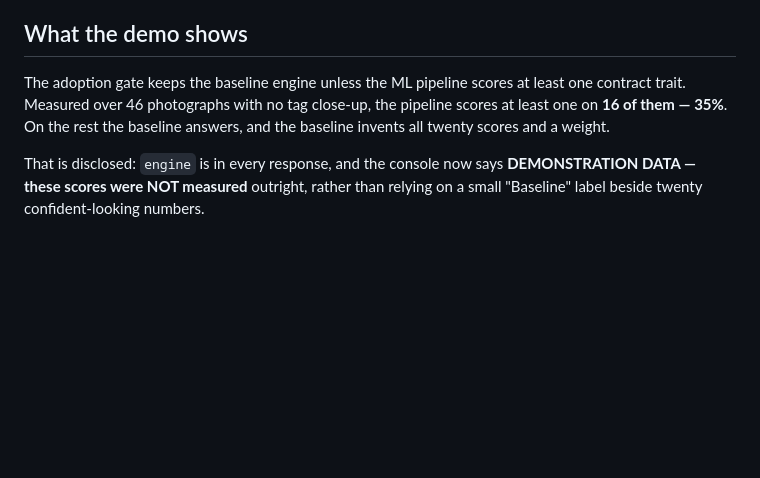
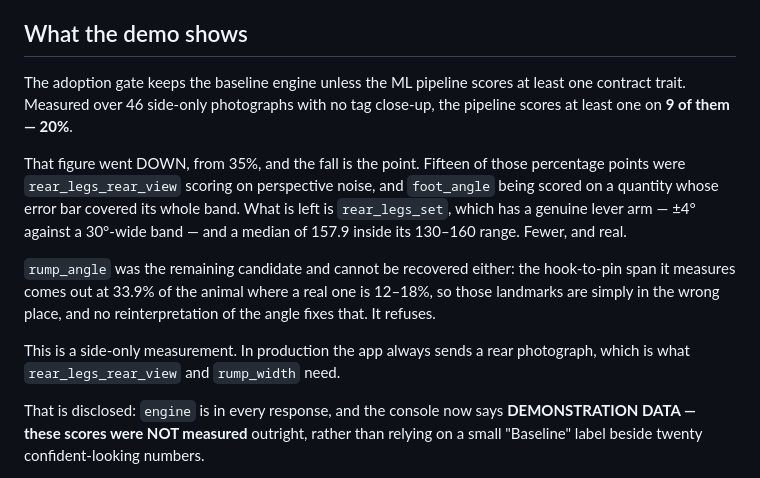
Before and after one commit to atuldhull/sih25005, a Markdown page: STATUS-measured.md, the part around the change. Rendered like a GitHub page; blank space fills up the shorter version.

Commit message:
Correct the adoption figure downward, and say why it fell
20% of side-only photographs, not 35%. Fifteen of those percentage points were
rear_legs_rear_view scoring on perspective noise and foot_angle being scored on
a quantity whose error bar covered its whole band. What remains is
rear_legs_set, which has a real lever arm and a median inside its range.

rump_angle was the remaining candidate and cannot be recovered: the hook-to-pin
span comes out at 33.9% of the animal where a real one is 12-18%, so the
landmarks are in the wrong place and no reinterpretation of the angle fixes
that. Neither the current geometry nor its complement lands in band on more
than two of five samples, which is not evidence.

```diff
--- a/STATUS-measured.md
+++ b/STATUS-measured.md
@@ -81,9 +81,23 @@ distance across two coordinate frames, producing 74.7 cm against a band of
 ## What the demo shows
 
 The adoption gate keeps the baseline engine unless the ML pipeline scores at
-least one contract trait. Measured over 46 photographs with no tag close-up,
-the pipeline scores at least one on **16 of them — 35%**. On the rest the
-baseline answers, and the baseline invents all twenty scores and a weight.
+least one contract trait. Measured over 46 side-only photographs with no tag
+close-up, the pipeline scores at least one on **9 of them — 20%**.
+
+That figure went DOWN, from 35%, and the fall is the point. Fifteen of those
+percentage points were `rear_legs_rear_view` scoring on perspective noise, and
+`foot_angle` being scored on a quantity whose error bar covered its whole band.
+What is left is `rear_legs_set`, which has a genuine lever arm — ±4° against a
+30°-wide band — and a median of 157.9 inside its 130–160 range. Fewer, and
+real.
+
+`rump_angle` was the remaining candidate and cannot be recovered either: the
+hook-to-pin span it measures comes out at 33.9% of the animal where a real one
+is 12–18%, so those landmarks are simply in the wrong place, and no
+reinterpretation of the angle fixes that. It refuses.
+
+This is a side-only measurement. In production the app always sends a rear
+photograph, which is what `rear_legs_rear_view` and `rump_width` need.
 
 That is disclosed: `engine` is in every response, and the console now says
 **DEMONSTRATION DATA — these scores were NOT measured** outright, rather than
```
